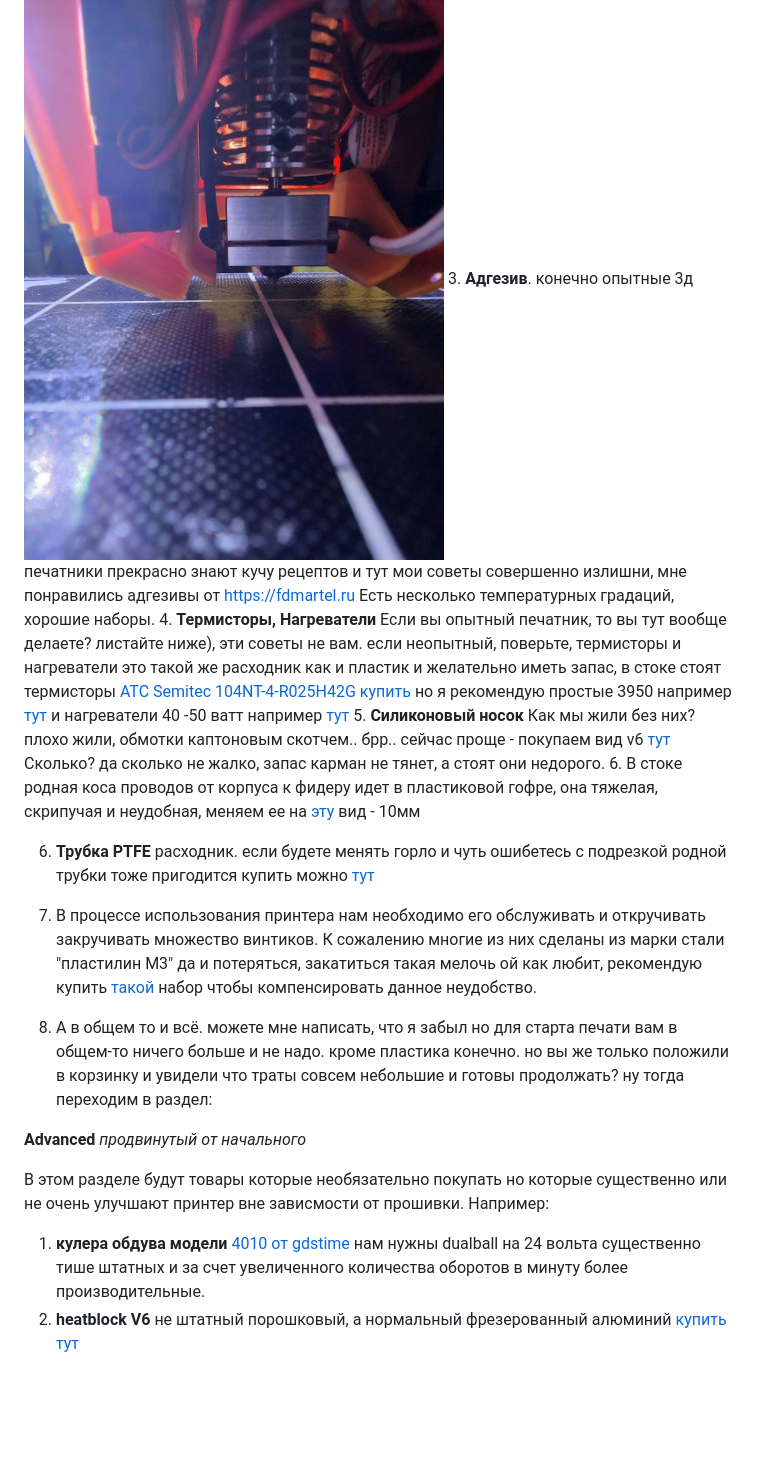
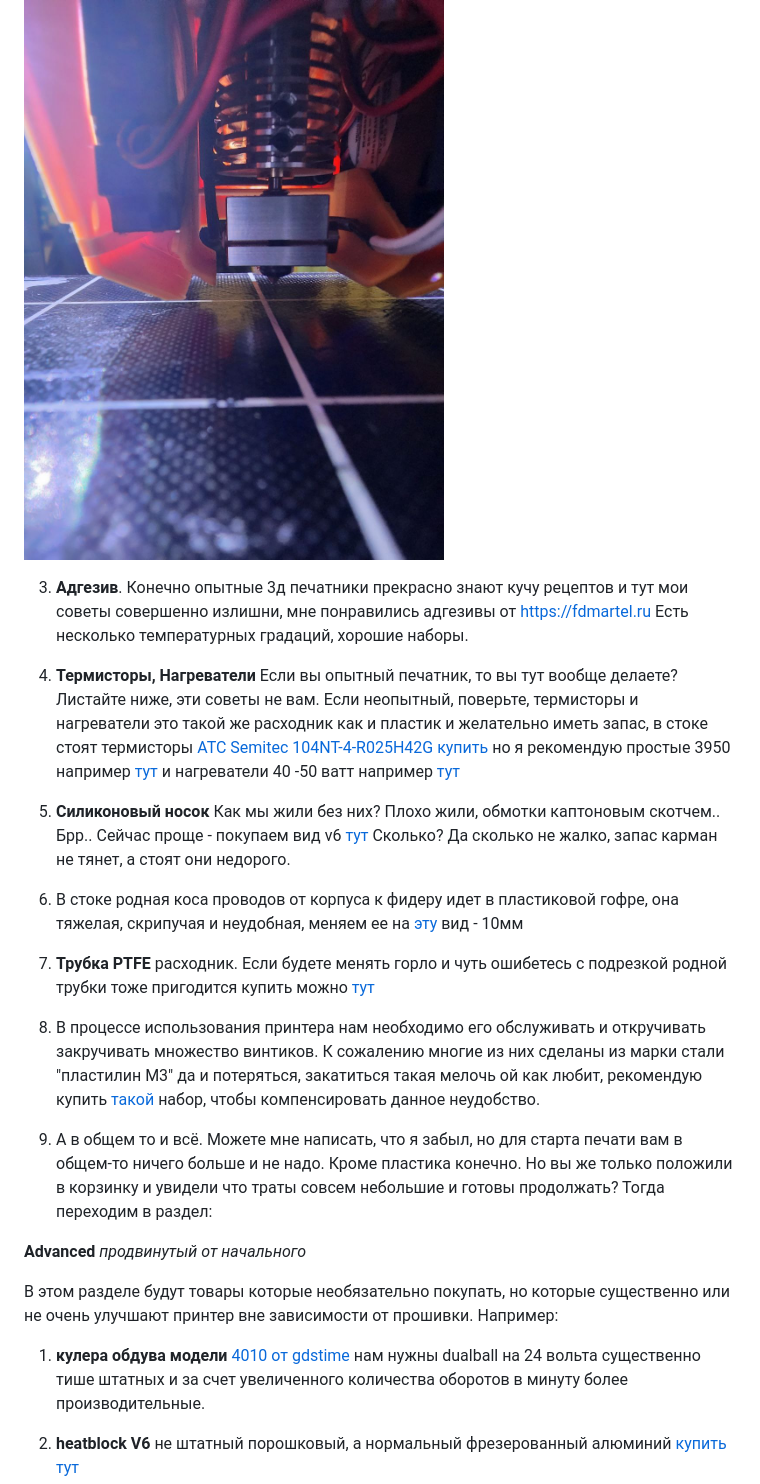
Before and after one commit to Tombraider2006/klipperFB6, a Markdown page: what_2_buy/readme.md, the part around the change printed below. GitHub-like rendering; blank space fills up the shorter version.

```diff
--- a/what_2_buy/readme.md
+++ b/what_2_buy/readme.md
@@ -10,17 +18,33 @@
 ![так](soplo.jpg)
-3. **Адгезив**. конечно опытные 3д печатники прекрасно знают кучу рецептов и тут мои советы совершенно излишни, мне понравились адгезивы от  https://fdmartel.ru Есть несколько температурных градаций, хорошие наборы.
-4.  **Термисторы, Нагреватели** Если вы опытный печатник, то вы тут вообще делаете? листайте ниже), эти советы не вам.  если неопытный, поверьте, термисторы и нагреватели это такой же  расходник как и пластик и желательно иметь запас, в стоке стоят  термисторы [ATC Semitec 104NT-4-R025H42G купить](https://www.ozon.ru/product/termistor-atc-semitec-104gt-2-v-gilze-ot-trianglelab-618437315/?from=share_android&sh=ZFl2bVhSMQ&utm_campaign=productpage_link&utm_medium=share_button&utm_source=smm&from=share_android) но я рекомендую простые 3950 например [тут](http://alii.pub/6i45pr) и нагреватели 40 -50 ватт например [тут](http://alii.pub/6i45p6)
-5.  **Силиконовый носок** Как мы жили без них? плохо жили, обмотки каптоновым скотчем.. брр.. сейчас проще - покупаем вид v6 [тут](http://alii.pub/6i4618) Сколько? да сколько не жалко, запас карман не тянет, а стоят они недорого.
+
+3. **Адгезив**. Конечно опытные 3д печатники прекрасно знают кучу рецептов и тут мои советы совершенно излишни, мне понравились адгезивы от https://fdmartel.ru Есть несколько температурных градаций, хорошие наборы.
+
+4.  **Термисторы, Нагреватели** Если вы опытный печатник, то вы тут вообще делаете? Листайте ниже, эти советы не вам.  Если неопытный, поверьте, термисторы и нагреватели это такой же расходник как и пластик и желательно иметь запас, в стоке стоят термисторы [ATC Semitec 104NT-4-R025H42G купить](https://www.ozon.ru/product/termistor-atc-semitec-104gt-2-v-gilze-ot-trianglelab-618437315/?from=share_android&sh=ZFl2bVhSMQ&utm_campaign=productpage_link&utm_medium=share_button&utm_source=smm&from=share_android) но я рекомендую простые 3950 например [тут](http://alii.pub/6i45pr) и нагреватели 40 -50 ватт например [тут](http://alii.pub/6i45p6)
+
+5.  **Силиконовый носок** Как мы жили без них? Плохо жили, обмотки каптоновым скотчем.. Брр.. Сейчас проще - покупаем вид v6 [тут](http://alii.pub/6i4618) Сколько? Да сколько не жалко, запас карман не тянет, а стоят они недорого.
+
 6. В стоке родная коса проводов от корпуса к фидеру идет в пластиковой гофре, она тяжелая, скрипучая и неудобная, меняем ее на [эту](http://alii.pub/6i479y) вид - 10мм
 
-6. **Трубка PTFE** расходник. если будете менять горло и чуть ошибетесь с подрезкой родной трубки тоже пригодится купить можно [тут](http://alii.pub/6i47x3)
-7. В процессе использования принтера нам необходимо его обслуживать и откручивать закручивать множество винтиков. К сожалению многие из них сделаны из марки стали "пластилин М3" да и потеряться, закатиться такая мелочь ой как любит, рекомендую купить [такой](http://alii.pub/6i48k8) набор чтобы компенсировать данное неудобство.
 
-8.  А в общем то и всё. можете мне написать, что я забыл но для старта печати вам в общем-то ничего больше и не надо. кроме пластика конечно. но вы же только положили в корзинку и увидели что траты совсем небольшие и готовы продолжать? ну тогда переходим в раздел:
+
+6. **Трубка PTFE** расходник. Если будете менять горло и чуть ошибетесь с подрезкой родной трубки тоже пригодится купить можно [тут](http://alii.pub/6i47x3)
+
+7. В процессе использования принтера нам необходимо его обслуживать и откручивать закручивать множество винтиков. К сожалению многие из них сделаны из марки стали "пластилин М3" да и потеряться, закатиться такая мелочь ой как любит, рекомендую купить [такой](http://alii.pub/6i48k8) набор, чтобы компенсировать данное неудобство.
+
+
+
+8.  А в общем то и всё. Можете мне написать, что я забыл, но для старта печати вам в общем-то ничего больше и не надо. Кроме пластика конечно. Но вы же только положили в корзинку и увидели что траты совсем небольшие и готовы продолжать? Тогда переходим в раздел:
+
+
 
 **Аdvanced** *продвинутый от начального*
 
- В этом разделе будут товары которые необязательно покупать но которые существенно или не очень улучшают принтер вне зависмости от прошивки. Например:
+
+
+ В этом разделе будут товары которые необязательно покупать, но которые существенно или не очень улучшают принтер вне зависимости от прошивки. Например:
+
+
 
    1. **кулера обдува модели** [4010 от gdstime](http://alii.pub/6i49f5) нам нужны dualball на 24 вольта существенно тише штатных и за счет увеличенного количества оборотов в минуту более производительные.
+
    2. **heatblock V6** не штатный порошковый, а нормальный фрезерованный алюминий [купить тут](http://alii.pub/6i49pu)
```
Also changed, not shown: other parts of what_2_buy/readme.md (+71 -24 lines), what_2_buy/phb2_0.jpg (added).
